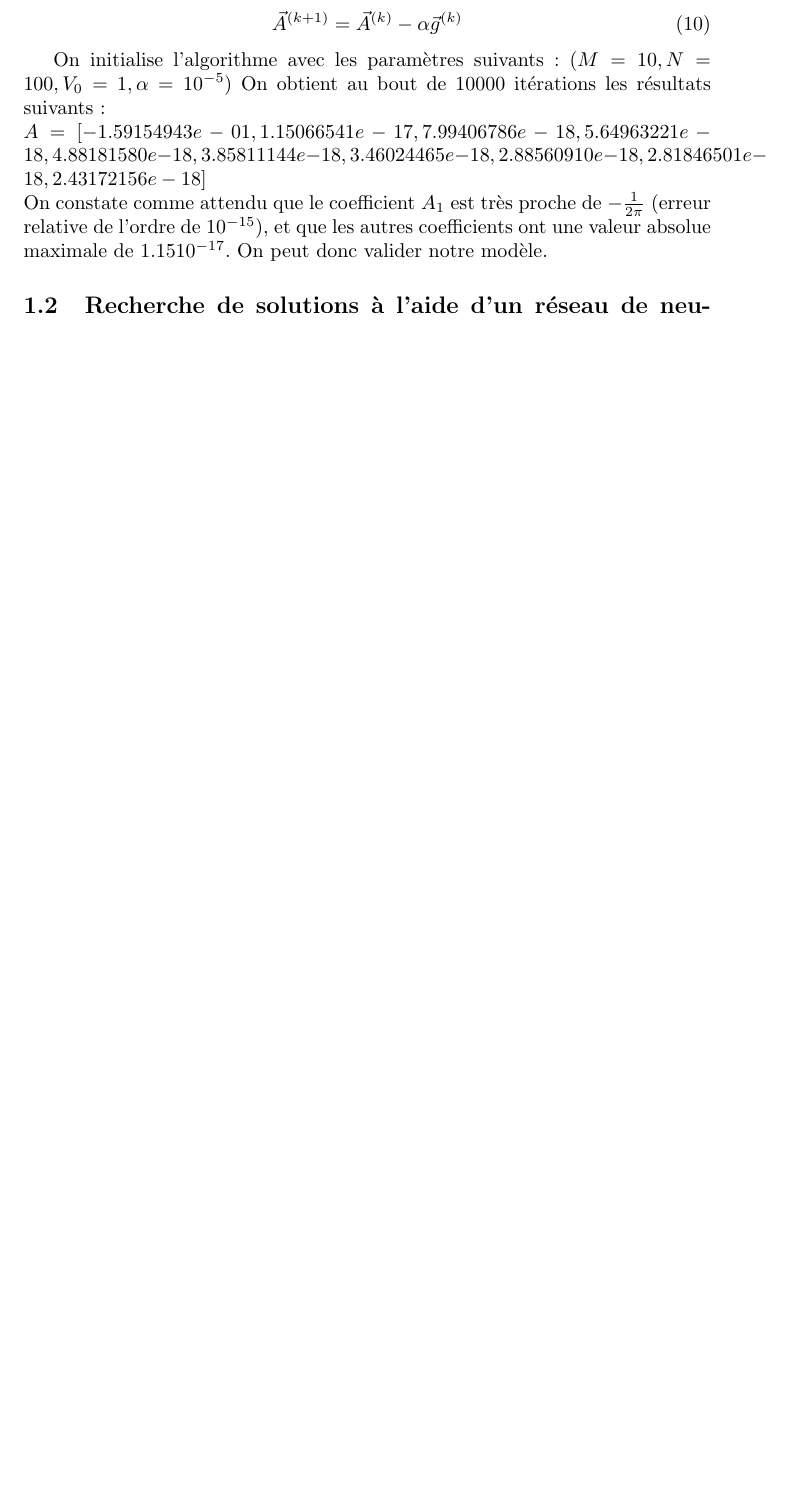
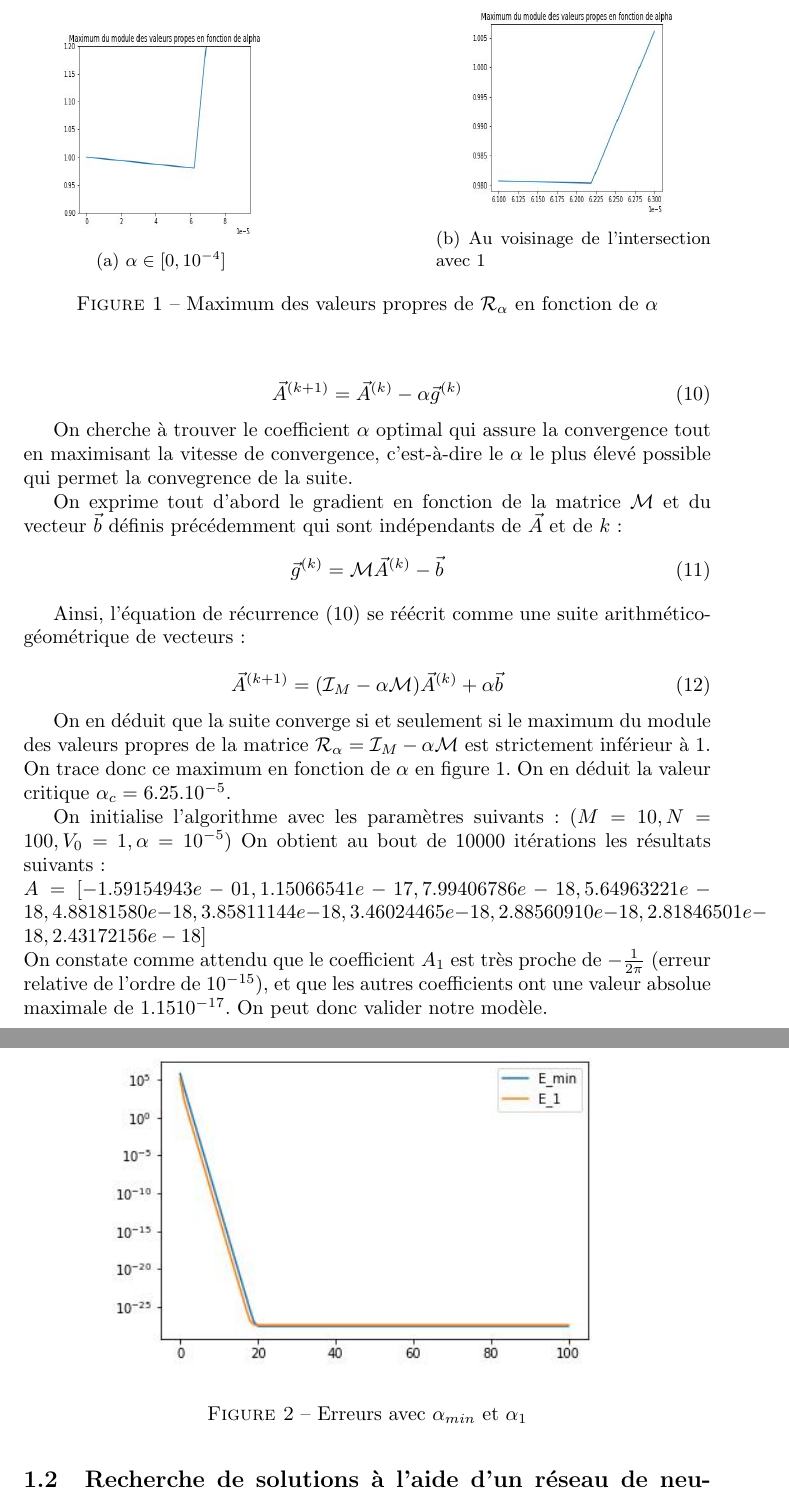
Before and after one commit to Matthieu-Carreau/ODENN, a LaTeX document (papier/papier.tex): part of page 3 of 6 before the commit and two parts of pages 3 and 4 of 7 after it, the two joined at a grey line, cut at the place of the change, the shorter picture padded with empty space. Compiled offline with pdfLaTeX.

Commit message:
choix alpha 1D

```diff
--- a/papier/papier.tex
+++ b/papier/papier.tex
@@ -5,6 +5,7 @@
 \usepackage[french]{babel}
 \usepackage{amsmath}
 \usepackage{graphicx}
+\usepackage{subcaption}
 
 \title{Résolution d'équations différentielles à l'aide de réseaux de neurones}
 \author{Matthieu Carreau, encadré par Stam Nicolis et Pascal Thibaudeau}
@@ -152,7 +153,51 @@ Puis on calcule itérativement :
 \label{eq:équation récurrence descente gradients}
 \end{equation}
 
+On cherche à trouver le coefficient $\alpha$ optimal qui assure la convergence tout en maximisant la vitesse de convergence,
+c'est-à-dire le $\alpha$ le plus élevé possible qui permet la convegrence de la suite.
 
+On exprime tout d'abord le gradient en fonction de la matrice $\mathcal{M}$ et du vecteur $\vec{b}$ définis précédemment qui sont indépendants de $\vec{A}$ et de $k$:
+\begin{equation}
+    \Vec{g}^{(k)} = \mathcal{M}\Vec{A}^{(k)} - \vec{b}
+\label{eq:expression matricielle gradient}
+\end{equation}
+
+Ainsi, l'équation de récurrence (\ref{eq:équation récurrence descente gradients}) se réécrit comme une suite arithmético-géométrique de vecteurs :
+
+\begin{equation}
+    \Vec{A}^{(k+1)} = (\mathcal{I}_M - \alpha \mathcal{M} )  \Vec{A}^{(k)} + \alpha\Vec{b}
+\label{eq:équation récurrence descente gradients v2}
+\end{equation}
+
+On en déduit que la suite converge si et seulement si le maximum du module des valeurs propres de la matrice
+$\mathcal{R}_\alpha = \mathcal{I}_M - \alpha \mathcal{M}$ est strictement inférieur à 1.
+On trace donc ce maximum en fonction de $\alpha$ en figure \ref{fig:choix alpha 1D}.
+On en déduit la valeur critique $\alpha_c = 6.25.10^{-5}$.
+
+
+\begin{figure}
+    \centering
+    \begin{subfigure}[b]{0.4\textwidth}
+        \centering
+        \includegraphics[width=0.8\textwidth, height=0.8\textwidth]{choix_alpha_1D.jpg}
+        \caption{$\alpha \in [0, 10^{-4}]$}
+    \end{subfigure}
+    \hfill
+    \begin{subfigure}[b]{0.4\textwidth}
+        \centering
+        \includegraphics[width=0.8\textwidth, height=0.8\textwidth]{choix_alpha_1D_zoom.jpg}
+        \caption{Au voisinage de l'intersection avec 1}
+    \end{subfigure}
+       \caption{Maximum des valeurs propres de $\mathcal{R}_\alpha$ en fonction de $\alpha$}
+       \label{fig:choix alpha 1D}
+\end{figure}
+
+
+\begin{figure}
+    \centering
+    \includegraphics[width=0.8\textwidth]{comparaison_erreurs_selon_alpha_1D.jpg}
+    \caption{\label{fig:erreur selon alpha}Erreurs avec $\alpha_{min}$ et $\alpha_1$}
+    \end{figure}
 
 On initialise l'algorithme avec les paramètres suivants :
 $(M=10, N=100, V_0 = 1, \alpha = 10^{-5})$
```
Also changed, not shown: 1_equation_ordre_1/comparaison_erreur_selon_alpha.jpg.pdf (added), 1_equation_ordre_1/comparaison_erreur_selon_alpha.pdf (added), papier/choix_alpha_1D.jpg (added), papier/choix_alpha_1D_zoom.jpg (added), papier/comparaison_erreurs_selon_alpha_1D.jpg (added), papier/papier.pdf, 2 other files.
